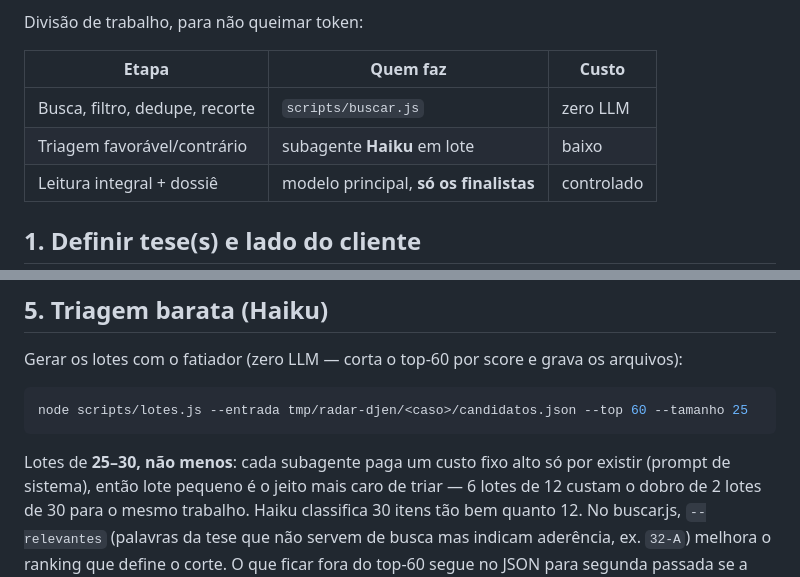
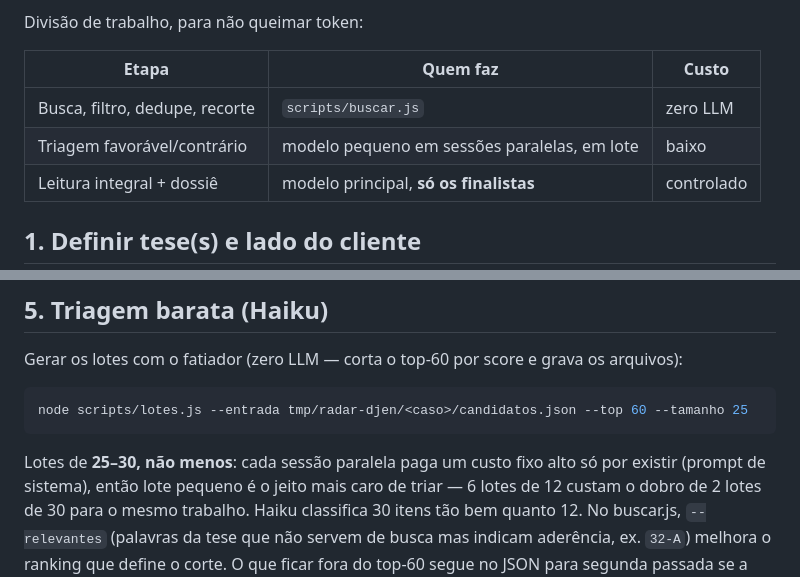
Before and after one commit to anacarolmoraes/pma-workspace, a Markdown page: skills/radar-jurisprudencia/SKILL.md, 2 parts joined by grey strips. GitHub-like rendering.

Commit message:
docs(skills): legal-orchestrator e radar-jurisprudencia sem vocabulário de ferramenta
Fecha a poda iniciada em 8af8b05: "subagente Haiku" vira "modelo pequeno
em sessões paralelas" e a pergunta à titular deixa de pressupor a
ferramenta do Claude Code (em outro agente, vai na própria mensagem).
Sem mudança de procedimento. Nenhuma skill do núcleo menciona mais
subagent, Task tool ou Claude Code como pré-requisito.

Co-Authored-By: Claude Fable 5.1 <noreply@anthropic.com>

````diff
--- a/skills/radar-jurisprudencia/SKILL.md
+++ b/skills/radar-jurisprudencia/SKILL.md
@@ -15,7 +15,7 @@ Divisão de trabalho, para não queimar token:
 | Etapa | Quem faz | Custo |
 |---|---|---|
 | Busca, filtro, dedupe, recorte | `scripts/buscar.js` | zero LLM |
-| Triagem favorável/contrário | subagente **Haiku** em lote | baixo |
+| Triagem favorável/contrário | modelo pequeno em sessões paralelas, em lote | baixo |
 | Leitura integral + dossiê | modelo principal, **só os finalistas** | controlado |
 
 ## 1. Definir tese(s) e lado do cliente
@@ -97,7 +97,7 @@ Gerar os lotes com o fatiador (zero LLM — corta o top-60 por score e grava os
 node scripts/lotes.js --entrada tmp/radar-djen/<caso>/candidatos.json --top 60 --tamanho 25
 ```
 
-Lotes de **25–30, não menos**: cada subagente paga um custo fixo alto só por existir
+Lotes de **25–30, não menos**: cada sessão paralela paga um custo fixo alto só por existir
 (prompt de sistema), então lote pequeno é o jeito mais caro de triar — 6 lotes de 12 custam
 o dobro de 2 lotes de 30 para o mesmo trabalho. Haiku classifica 30 itens tão bem quanto 12.
 No buscar.js, `--relevantes` (palavras da tese que não servem de busca mas indicam aderência,
````
Also changed, not shown: skills/legal-orchestrator/SKILL.md (+1 -1 lines).
